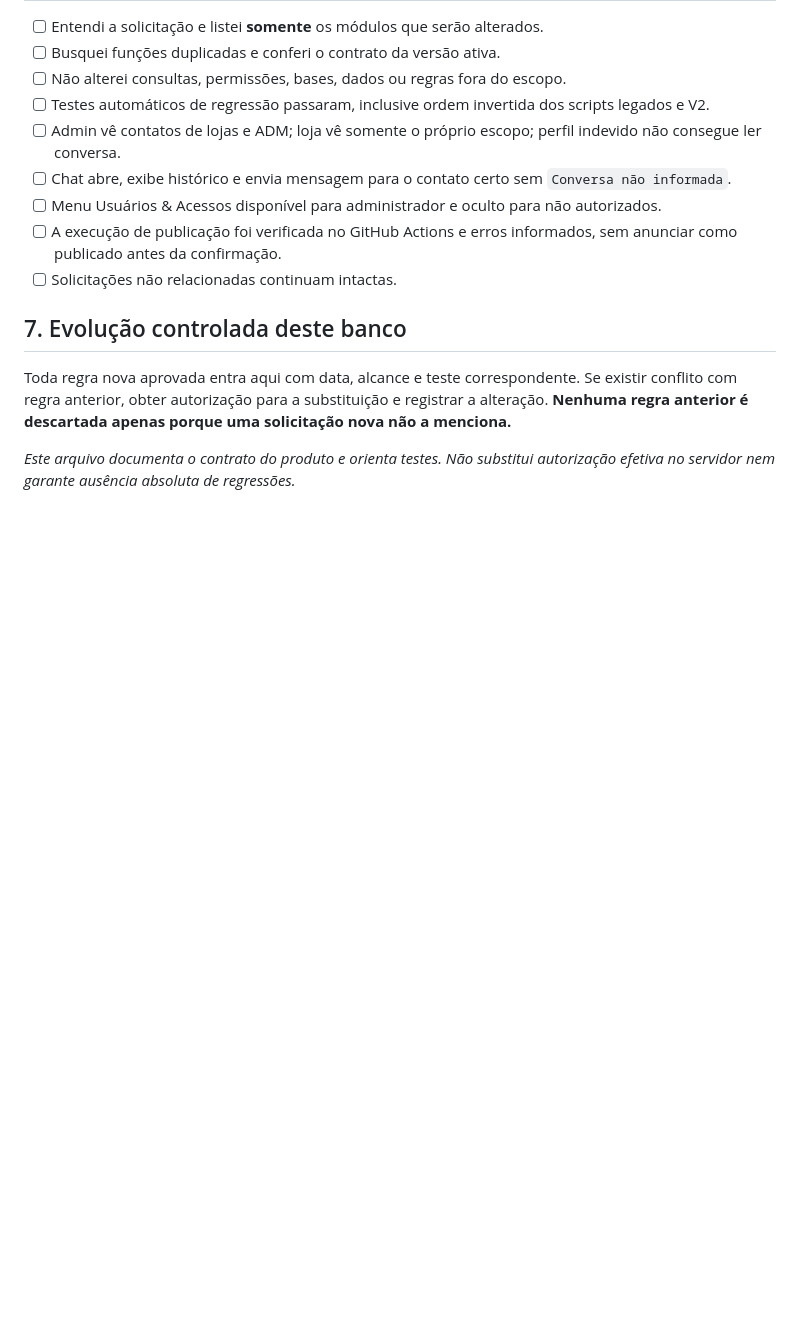
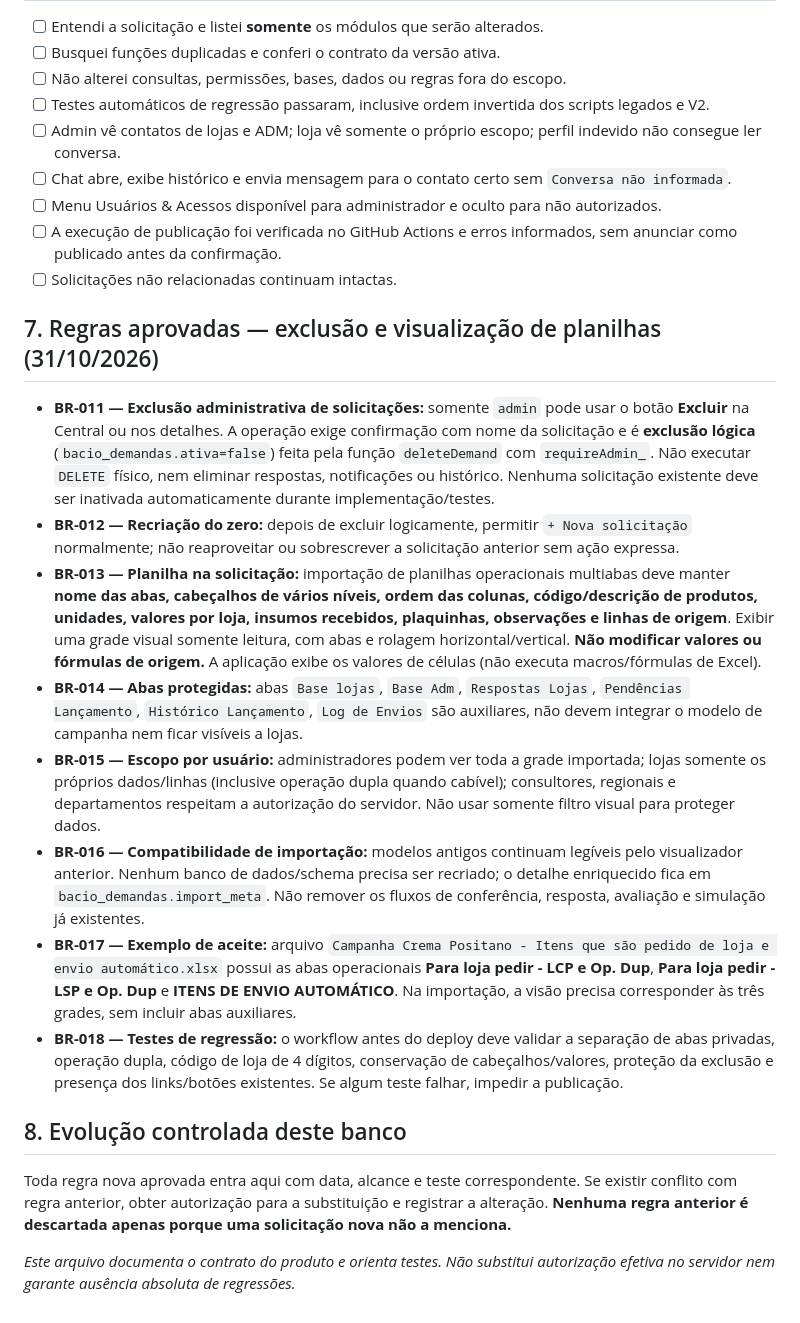
Before and after one commit to marinapereira-coder/Cold-Space, a Markdown page: docs/BANCO_DE_REGRAS_BACIO_CONECTA.md, the part around the change. Rendered like a GitHub page; blank space fills up the shorter version.

Commit message:
docs(conecta): add rules for admin-only soft-delete and faithful spreadsheet rendering

```diff
--- a/docs/BANCO_DE_REGRAS_BACIO_CONECTA.md
+++ b/docs/BANCO_DE_REGRAS_BACIO_CONECTA.md
@@ -72,7 +72,17 @@ Versão inicial: 31/10/2026 · Repositório: `marinapereira-coder/Cold-Space`
 - [ ] A execução de publicação foi verificada no GitHub Actions e erros informados, sem anunciar como publicado antes da confirmação.
 - [ ] Solicitações não relacionadas continuam intactas.
 
-## 7. Evolução controlada deste banco
+## 7. Regras aprovadas — exclusão e visualização de planilhas (31/10/2026)
+- **BR-011 — Exclusão administrativa de solicitações:** somente `admin` pode usar o botão **Excluir** na Central ou nos detalhes. A operação exige confirmação com nome da solicitação e é **exclusão lógica** (`bacio_demandas.ativa=false`) feita pela função `deleteDemand` com `requireAdmin_`. Não executar `DELETE` físico, nem eliminar respostas, notificações ou histórico. Nenhuma solicitação existente deve ser inativada automaticamente durante implementação/testes.
+- **BR-012 — Recriação do zero:** depois de excluir logicamente, permitir `+ Nova solicitação` normalmente; não reaproveitar ou sobrescrever a solicitação anterior sem ação expressa.
+- **BR-013 — Planilha na solicitação:** importação de planilhas operacionais multiabas deve manter **nome das abas, cabeçalhos de vários níveis, ordem das colunas, código/descrição de produtos, unidades, valores por loja, insumos recebidos, plaquinhas, observações e linhas de origem**. Exibir uma grade visual somente leitura, com abas e rolagem horizontal/vertical. **Não modificar valores ou fórmulas de origem.** A aplicação exibe os valores de células (não executa macros/fórmulas de Excel).
+- **BR-014 — Abas protegidas:** abas `Base lojas`, `Base Adm`, `Respostas Lojas`, `Pendências Lançamento`, `Histórico Lançamento`, `Log de Envios` são auxiliares, não devem integrar o modelo de campanha nem ficar visíveis a lojas.
+- **BR-015 — Escopo por usuário:** administradores podem ver toda a grade importada; lojas somente os próprios dados/linhas (inclusive operação dupla quando cabível); consultores, regionais e departamentos respeitam a autorização do servidor. Não usar somente filtro visual para proteger dados.
+- **BR-016 — Compatibilidade de importação:** modelos antigos continuam legíveis pelo visualizador anterior. Nenhum banco de dados/schema precisa ser recriado; o detalhe enriquecido fica em `bacio_demandas.import_meta`. Não remover os fluxos de conferência, resposta, avaliação e simulação já existentes.
+- **BR-017 — Exemplo de aceite:** arquivo `Campanha Crema Positano - Itens que são pedido de loja e envio automático.xlsx` possui as abas operacionais **Para loja pedir - LCP e Op. Dup**, **Para loja pedir - LSP e Op. Dup** e **ITENS DE ENVIO AUTOMÁTICO**. Na importação, a visão precisa corresponder às três grades, sem incluir abas auxiliares.
+- **BR-018 — Testes de regressão:** o workflow antes do deploy deve validar a separação de abas privadas, operação dupla, código de loja de 4 dígitos, conservação de cabeçalhos/valores, proteção da exclusão e presença dos links/botões existentes. Se algum teste falhar, impedir a publicação.
+
+## 8. Evolução controlada deste banco
 Toda regra nova aprovada entra aqui com data, alcance e teste correspondente. Se existir conflito com regra anterior, obter autorização para a substituição e registrar a alteração. **Nenhuma regra anterior é descartada apenas porque uma solicitação nova não a menciona.**
 
 *Este arquivo documenta o contrato do produto e orienta testes. Não substitui autorização efetiva no servidor nem garante ausência absoluta de regressões.*
```
